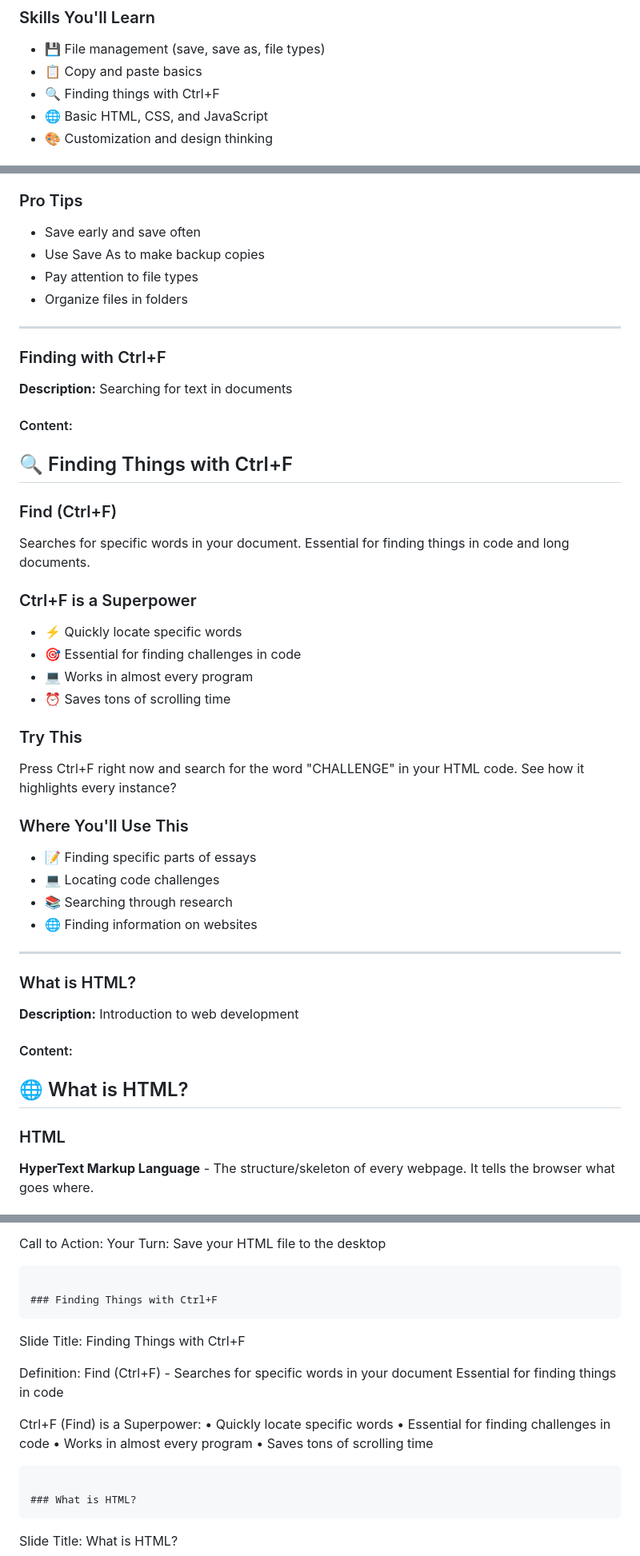
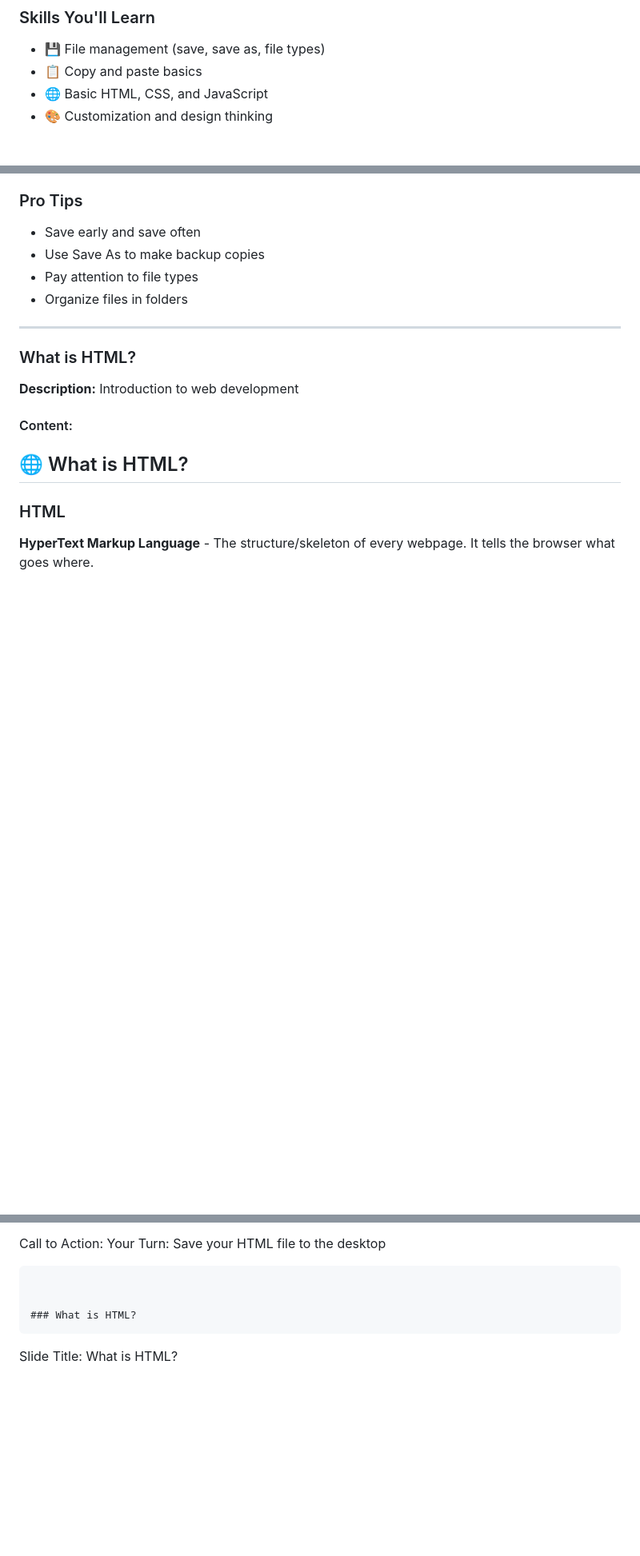
Before and after one commit to sweston-teacher/junior-high-stem-projects, a Markdown page: 01-clock-project/teacher-guide.md, 3 parts joined by grey strips. Shown at 80% size. GitHub-like rendering; blank space fills up the shorter version.

````diff
--- a/01-clock-project/teacher-guide.md
+++ b/01-clock-project/teacher-guide.md
@@ -57,7 +57,6 @@ By Friday, you will have built something you'll actually use every day. No more
 ### Skills You'll Learn
 - 💾 File management (save, save as, file types)
 - 📋 Copy and paste basics
-- 🔍 Finding things with Ctrl+F
 - 🌐 Basic HTML, CSS, and JavaScript
 - 🎨 Customization and design thinking
 
@@ -216,31 +215,6 @@ We're about to save your HTML file to the desktop. Remember: choose "All Files"
 
 ---
 
-### Finding with Ctrl+F
-**Description:** Searching for text in documents
-
-#### Content:
-## 🔍 Finding Things with Ctrl+F
-
-### Find (Ctrl+F)
-Searches for specific words in your document. Essential for finding things in code and long documents.
-
-### Ctrl+F is a Superpower
-- ⚡ Quickly locate specific words
-- 🎯 Essential for finding challenges in code
-- 💻 Works in almost every program
-- ⏰ Saves tons of scrolling time
-
-### Try This
-Press Ctrl+F right now and search for the word "CHALLENGE" in your HTML code. See how it highlights every instance?
-
-### Where You'll Use This
-- 📝 Finding specific parts of essays
-- 💻 Locating code challenges
-- 📚 Searching through research
-- 🌐 Finding information on websites
-
----
 
 ### What is HTML?
 **Description:** Introduction to web development
@@ -467,20 +441,6 @@ Call to Action:
 Your Turn: Save your HTML file to the desktop
 ```
 
-### Finding Things with Ctrl+F
-```
-Slide Title: Finding Things with Ctrl+F
-
-Definition:
-Find (Ctrl+F) - Searches for specific words in your document
-Essential for finding things in code
-
-Ctrl+F (Find) is a Superpower:
-• Quickly locate specific words
-• Essential for finding challenges in code
-• Works in almost every program
-• Saves tons of scrolling time
-```
 
 ### What is HTML?
 ```
````
Also changed, not shown: other parts of 01-clock-project/teacher-guide.md (+0 -1 lines), 01-clock-project/teacher-guide-backup.md (+0 -28 lines).
